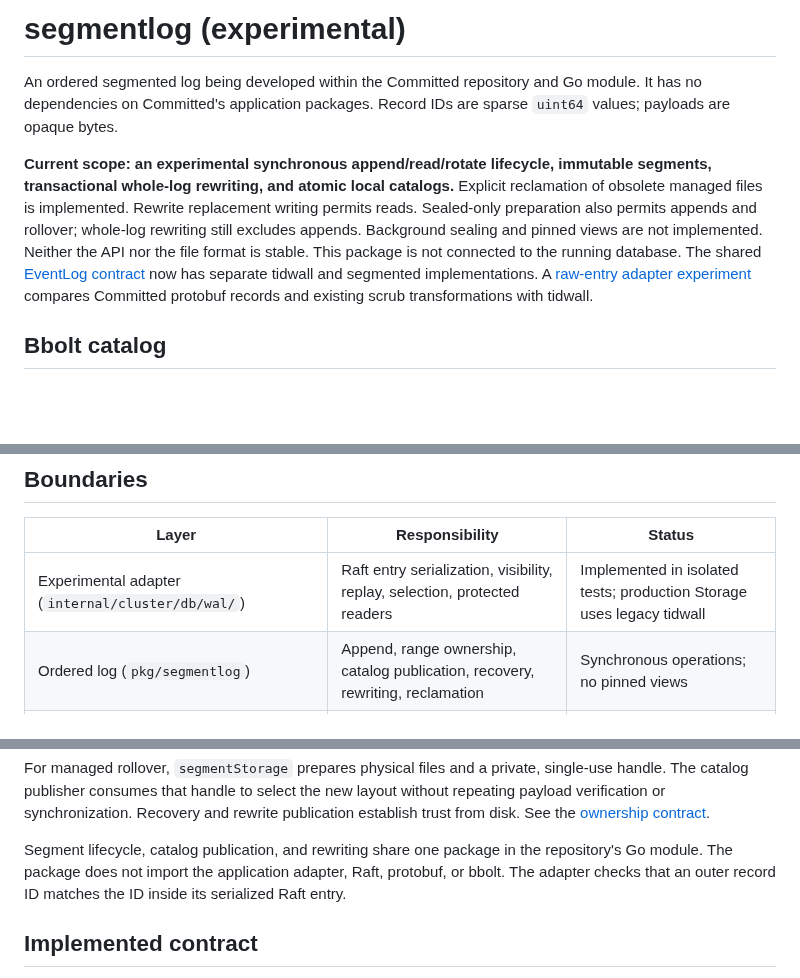
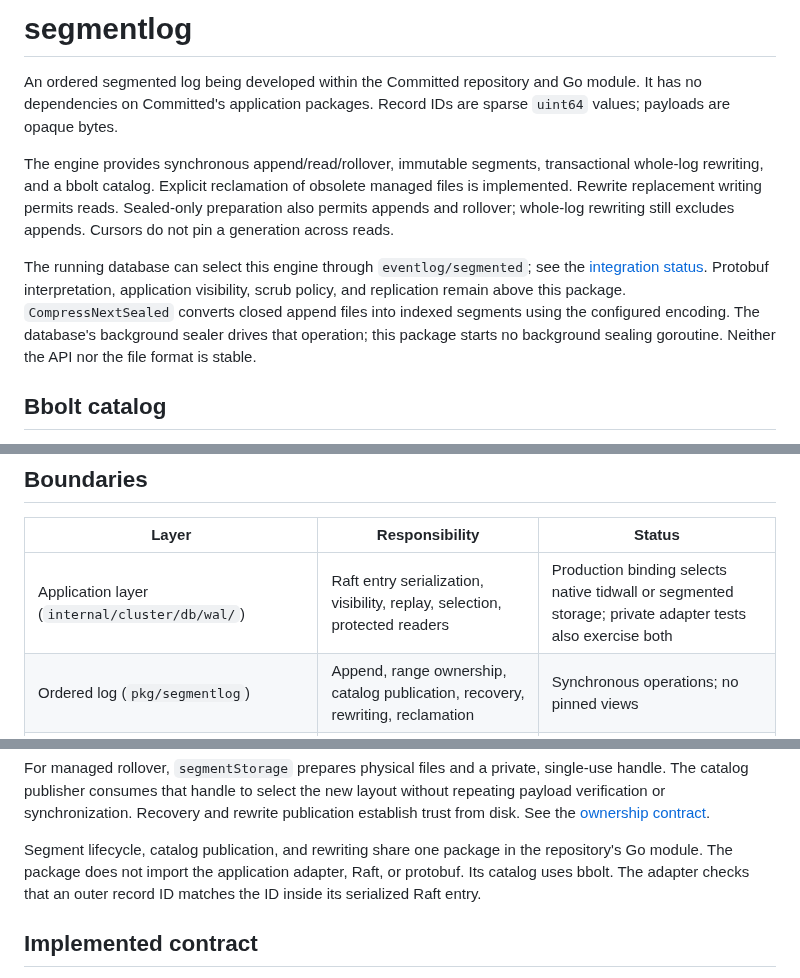
Before and after one commit to committeddb/committed, a Markdown page: pkg/segmentlog/README.md, 3 parts joined by grey strips. Rendered like a GitHub page; blank space fills up the shorter version.

Commit message:
Update storage documentation for selectable event-log backends

```diff
--- a/pkg/segmentlog/README.md
+++ b/pkg/segmentlog/README.md
@@ -1,21 +1,23 @@
-# segmentlog (experimental)
+# segmentlog
 
 An ordered segmented log being developed within the Committed repository and Go
 module. It has no dependencies on Committed's application packages. Record IDs
 are sparse `uint64` values; payloads are opaque bytes.
 
-**Current scope: an experimental synchronous append/read/rotate lifecycle,
-immutable segments, transactional whole-log rewriting, and atomic local
-catalogs.** Explicit reclamation of obsolete managed files is implemented.
+The engine provides synchronous append/read/rollover, immutable segments,
+transactional whole-log rewriting, and a bbolt catalog. Explicit reclamation of
+obsolete managed files is implemented.
 Rewrite replacement writing permits reads. Sealed-only preparation also permits
-appends and rollover; whole-log rewriting still excludes appends. Background sealing and pinned views are not implemented.
-Neither the API nor the file format is stable. This package is not connected to
-the running database. The shared [EventLog
-contract](../../internal/cluster/db/eventlog/README.md) now has separate tidwall
-and segmented implementations. A [raw-entry adapter
-experiment](../../internal/cluster/db/wal/eventlog_adapter.md)
-compares Committed protobuf records and existing scrub transformations with
-tidwall.
+appends and rollover; whole-log rewriting still excludes appends. Cursors do not
+pin a generation across reads.
+
+The running database can select this engine through `eventlog/segmented`; see the
+[integration status](../../internal/cluster/db/eventlog/README.md#integration-status).
+Protobuf interpretation, application visibility, scrub policy, and replication
+remain above this package. `CompressNextSealed` converts closed append files into
+indexed segments using the configured encoding. The database's background sealer
+drives that operation; this package starts no background sealing goroutine.
+Neither the API nor the file format is stable.
 
 ## Bbolt catalog
 
@@ -37,7 +39,7 @@ leave it unchanged; a poisoned handle must be reopened before querying selection
 
 | Layer | Responsibility | Status |
 | --- | --- | --- |
-| Experimental adapter (`internal/cluster/db/wal/`) | Raft entry serialization, visibility, replay, selection, protected readers | Implemented in isolated tests; production Storage uses legacy tidwall |
+| Application layer (`internal/cluster/db/wal/`) | Raft entry serialization, visibility, replay, selection, protected readers | Production binding selects native tidwall or segmented storage; private adapter tests also exercise both |
 | Ordered log (`pkg/segmentlog`) | Append, range ownership, catalog publication, recovery, rewriting, reclamation | Synchronous operations; no pinned views |
 | Segment operations (`pkg/segmentlog`) | Immutable encoding, sparse reads, range-preserving replacement, active append groups | Initial implementation |
 | Encoding (`pkg/segmentlog/internal/format`) | Bounded frames, CRC32C, and block codecs | Plain and zstd implemented |
@@ -51,8 +53,8 @@ rewrite publication establish trust from disk. See the
 
 Segment lifecycle, catalog publication, and rewriting share one package in the
 repository's Go module. The package does not import the application adapter,
-Raft, protobuf, or bbolt. The adapter checks that an outer record ID matches the
-ID inside its serialized Raft entry.
+Raft, or protobuf. Its catalog uses bbolt. The adapter checks that an outer record
+ID matches the ID inside its serialized Raft entry.
 
 ## Implemented contract
 
```
Also changed, not shown: other parts of pkg/segmentlog/README.md (+1 -1 lines), 2 other files.
